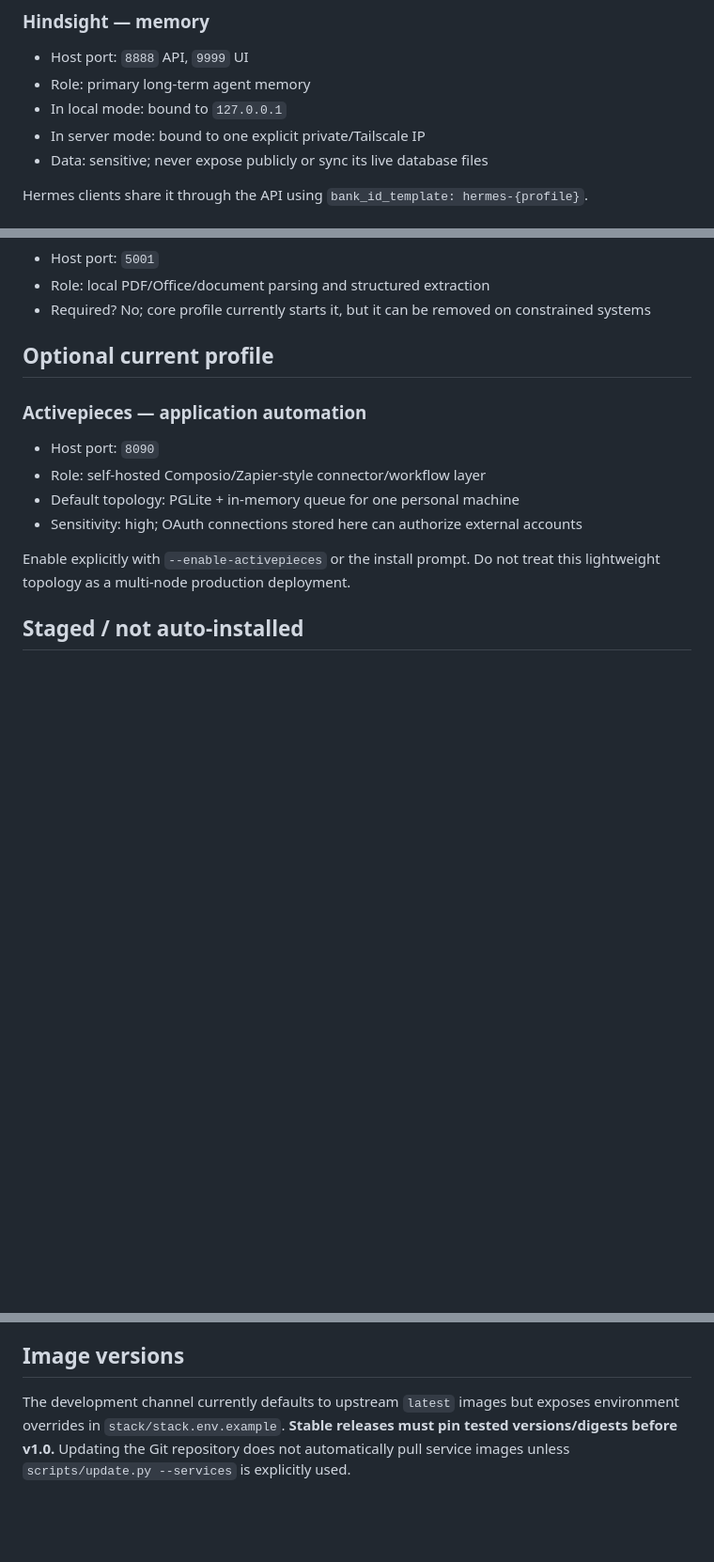
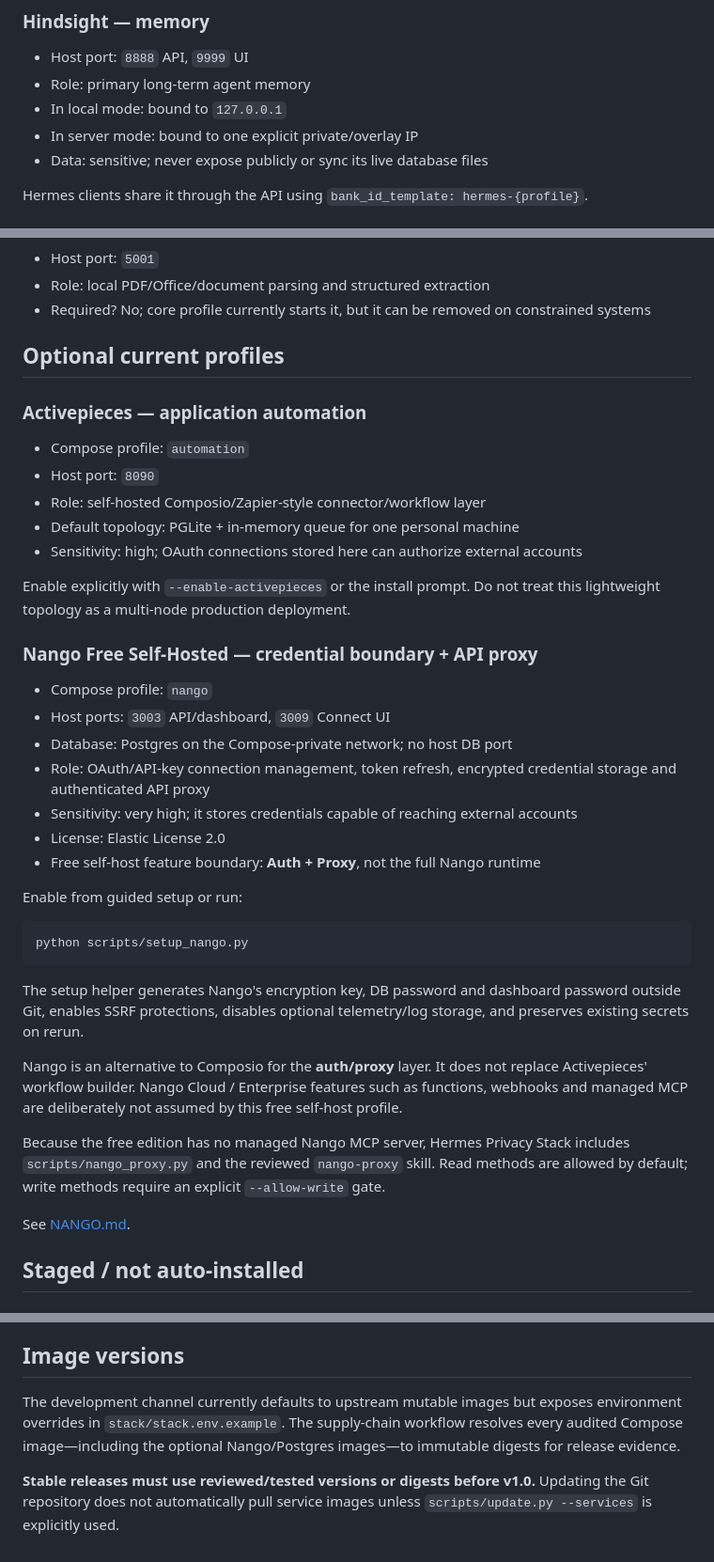
Before and after one commit to JDsnyke/hermes-privacy-stack, a Markdown page: docs/SERVICES.md, 3 parts joined by grey strips. Shown at 94% size. Rendered like a GitHub page; blank space fills up the shorter version.

Commit message:
Add Nango to service architecture

````diff
--- a/docs/SERVICES.md
+++ b/docs/SERVICES.md
@@ -9,7 +9,7 @@ The service list is intentionally smaller than a typical "AI stack." A service i
 - Host port: `8888` API, `9999` UI
 - Role: primary long-term agent memory
 - In local mode: bound to `127.0.0.1`
-- In server mode: bound to one explicit private/Tailscale IP
+- In server mode: bound to one explicit private/overlay IP
 - Data: sensitive; never expose publicly or sync its live database files
 
 Hermes clients share it through the API using `bank_id_template: hermes-{profile}`.
@@ -38,16 +38,41 @@ The container itself listens on `0.0.0.0:8080` **inside its isolated Docker netw
 - Role: local PDF/Office/document parsing and structured extraction
 - Required? No; core profile currently starts it, but it can be removed on constrained systems
 
-## Optional current profile
+## Optional current profiles
 
 ### Activepieces — application automation
 
+- Compose profile: `automation`
 - Host port: `8090`
 - Role: self-hosted Composio/Zapier-style connector/workflow layer
 - Default topology: PGLite + in-memory queue for one personal machine
 - Sensitivity: high; OAuth connections stored here can authorize external accounts
 
 Enable explicitly with `--enable-activepieces` or the install prompt. Do not treat this lightweight topology as a multi-node production deployment.
+
+### Nango Free Self-Hosted — credential boundary + API proxy
+
+- Compose profile: `nango`
+- Host ports: `3003` API/dashboard, `3009` Connect UI
+- Database: Postgres on the Compose-private network; no host DB port
+- Role: OAuth/API-key connection management, token refresh, encrypted credential storage and authenticated API proxy
+- Sensitivity: very high; it stores credentials capable of reaching external accounts
+- License: Elastic License 2.0
+- Free self-host feature boundary: **Auth + Proxy**, not the full Nango runtime
+
+Enable from guided setup or run:
+
+```bash
+python scripts/setup_nango.py
+```
+
+The setup helper generates Nango's encryption key, DB password and dashboard password outside Git, enables SSRF protections, disables optional telemetry/log storage, and preserves existing secrets on rerun.
+
+Nango is an alternative to Composio for the **auth/proxy** layer. It does not replace Activepieces' workflow builder. Nango Cloud / Enterprise features such as functions, webhooks and managed MCP are deliberately not assumed by this free self-host profile.
+
+Because the free edition has no managed Nango MCP server, Hermes Privacy Stack includes `scripts/nango_proxy.py` and the reviewed `nango-proxy` skill. Read methods are allowed by default; write methods require an explicit `--allow-write` gate.
+
+See [NANGO.md](NANGO.md).
 
 ## Staged / not auto-installed
 
@@ -89,4 +114,6 @@ Optional future observability. Disabled by default because traces themselves may
 
 ## Image versions
 
-The development channel currently defaults to upstream `latest` images but exposes environment overrides in `stack/stack.env.example`. **Stable releases must pin tested versions/digests before v1.0.** Updating the Git repository does not automatically pull service images unless `scripts/update.py --services` is explicitly used.
+The development channel currently defaults to upstream mutable images but exposes environment overrides in `stack/stack.env.example`. The supply-chain workflow resolves every audited Compose image—including the optional Nango/Postgres images—to immutable digests for release evidence.
+
+**Stable releases must use reviewed/tested versions or digests before v1.0.** Updating the Git repository does not automatically pull service images unless `scripts/update.py --services` is explicitly used.
````
